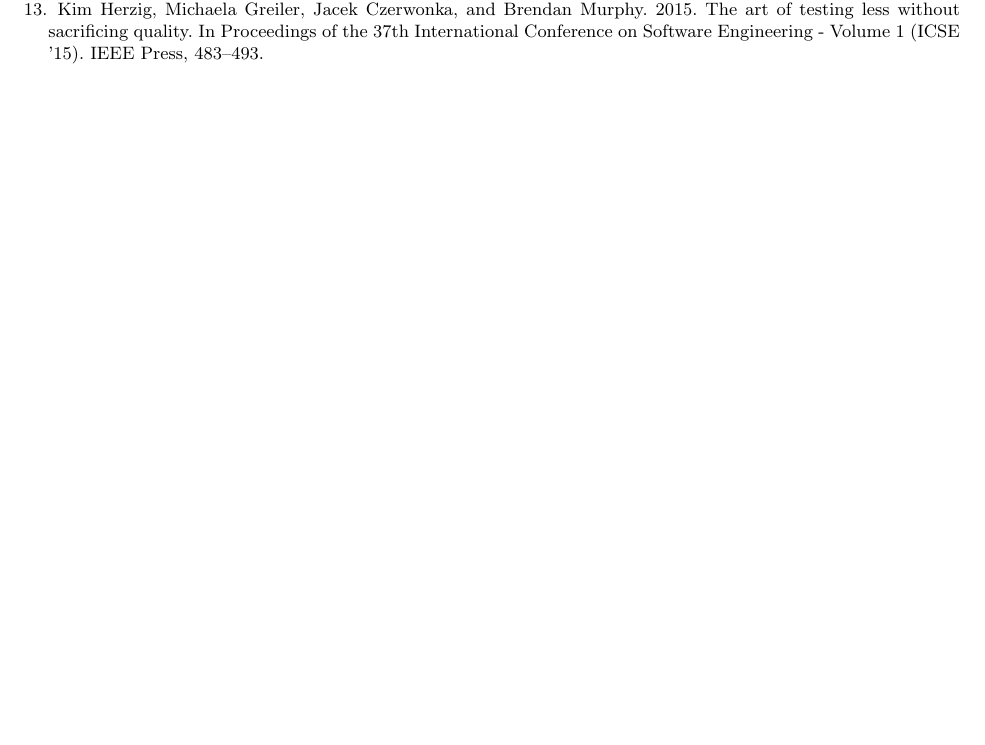
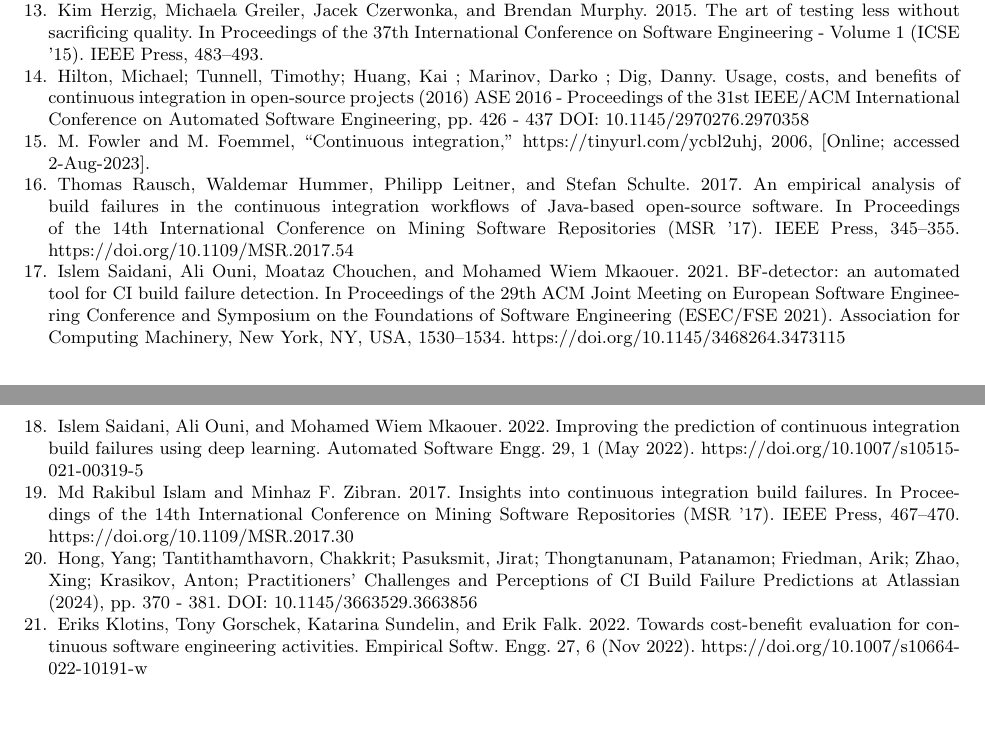
Before and after one commit to alexespana/JAES24, a LaTeX paper (doc/project.tex, which reads doc/bibliography.tex): part of page 6 of 6 before the commit and two parts of pages 6 and 7 of 7 after it, the two joined at a grey line, cut so that both start at the same text, the shorter picture padded with empty space. Compiled offline with pdfLaTeX.

Commit message:
📝 Added bib items #19

```diff
--- a/doc/bibliography.tex
+++ b/doc/bibliography.tex
@@ -71,4 +71,47 @@ Kim Herzig, Michaela Greiler, Jacek Czerwonka, and Brendan Murphy. 2015. The art
 without sacrificing quality. In Proceedings of the 37th International Conference on Software
 Engineering - Volume 1 (ICSE '15). IEEE Press, 483–493.
 
+\bibitem{14}
+Hilton, Michael; Tunnell, Timothy; Huang, Kai ; Marinov, Darko ; Dig, Danny. Usage, costs, and
+benefits of continuous integration in open-source projects (2016) ASE 2016 - Proceedings of the
+31st IEEE/ACM International Conference on Automated Software Engineering, pp. 426 - 437
+DOI: 10.1145/2970276.2970358
+
+\bibitem{15}
+M. Fowler and M. Foemmel, “Continuous integration,” https://tinyurl.com/ycbl2uhj, 2006,
+[Online; accessed 2-Aug-2023].
+
+\bibitem{16}
+Thomas Rausch, Waldemar Hummer, Philipp Leitner, and Stefan Schulte. 2017. An empirical analysis
+of build failures in the continuous integration workflows of Java-based open-source software. In
+Proceedings of the 14th International Conference on Mining Software Repositories (MSR '17). IEEE
+Press, 345–355. https://doi.org/10.1109/MSR.2017.54
+
+\bibitem{17}
+Islem Saidani, Ali Ouni, Moataz Chouchen, and Mohamed Wiem Mkaouer. 2021. BF-detector: an
+automated tool for CI build failure detection. In Proceedings of the 29th ACM Joint Meeting on
+European Software Engineering Conference and Symposium on the Foundations of Software Engineering
+(ESEC/FSE 2021). Association for Computing Machinery, New York, NY, USA, 1530–1534.
+https://doi.org/10.1145/3468264.3473115
+
+\bibitem{18}
+Islem Saidani, Ali Ouni, and Mohamed Wiem Mkaouer. 2022. Improving the prediction of continuous
+integration build failures using deep learning. Automated Software Engg. 29, 1 (May 2022).
+https://doi.org/10.1007/s10515-021-00319-5
+
+\bibitem{19}
+Md Rakibul Islam and Minhaz F. Zibran. 2017. Insights into continuous integration build failures.
+In Proceedings of the 14th International Conference on Mining Software Repositories (MSR '17).
+IEEE Press, 467–470. https://doi.org/10.1109/MSR.2017.30
+
+\bibitem{20}
+Hong, Yang; Tantithamthavorn, Chakkrit; Pasuksmit, Jirat; Thongtanunam, Patanamon; Friedman, Arik;
+Zhao, Xing; Krasikov, Anton; Practitioners’ Challenges and Perceptions of CI Build Failure
+Predictions at Atlassian (2024), pp. 370 - 381. DOI: 10.1145/3663529.3663856
+
+\bibitem{21}
+Eriks Klotins, Tony Gorschek, Katarina Sundelin, and Erik Falk. 2022. Towards cost-benefit
+evaluation for continuous software engineering activities. Empirical Softw. Engg. 27, 6 (Nov
+2022). https://doi.org/10.1007/s10664-022-10191-w
+
 \end{thebibliography}
```
